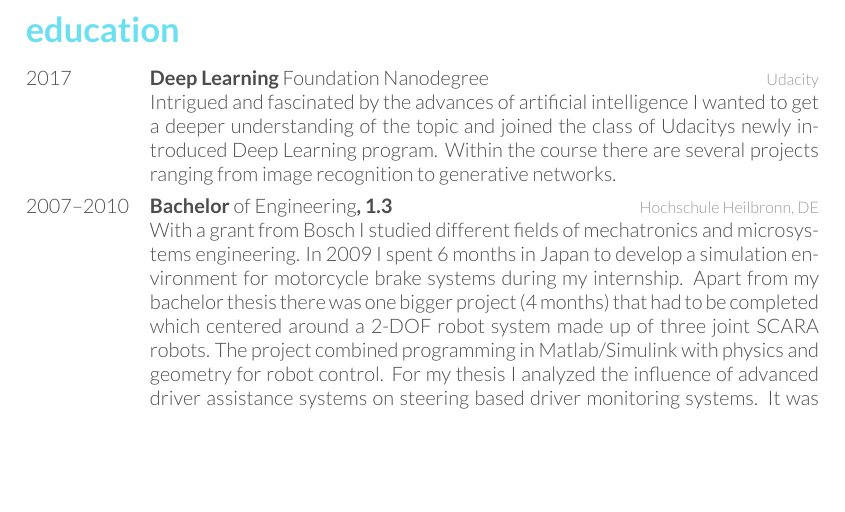
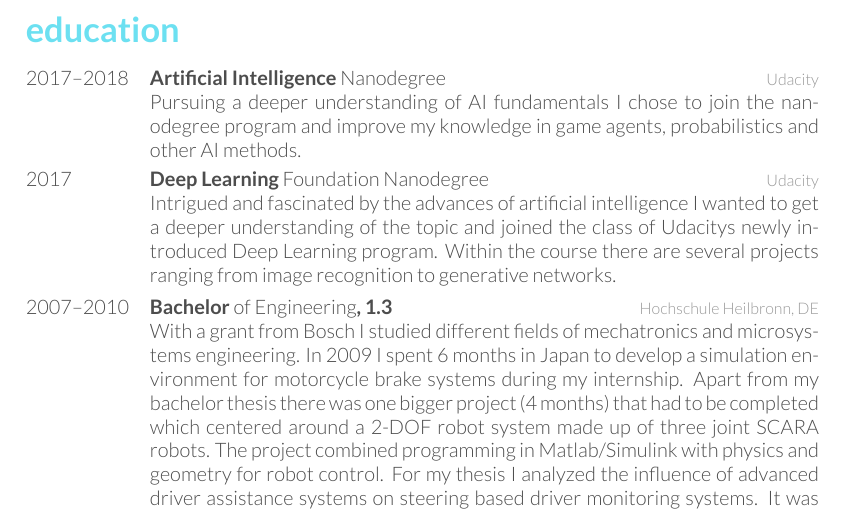
Before and after one commit to anoff/web, a LaTeX CV (resume/resume.tex): part of page 2 of 2, cut so that both start at the same text, the shorter picture padded with empty space. The pictures show the PDF file resume/resume.pdf that the author committed with the source.

Commit message:
:star2: feat: add udacity AI course

```diff
--- a/resume/resume.tex
+++ b/resume/resume.tex
@@ -128,6 +128,12 @@ blockchain
 \begin{entrylist}
 
 \entry
+{2017--2018}
+{Artificial Intelligence {\normalfont Nanodegree}}
+{Udacity}
+{Pursuing a deeper understanding of AI fundamentals I chose to join the nanodegree program and improve my knowledge in game agents, probabilistics and other AI methods.}
+
+\entry
 {2017}
 {Deep Learning {\normalfont Foundation Nanodegree}}
 {Udacity}
```
Also changed, not shown: _data/education.yml (+8 -1 lines), resume/resume.pdf.
